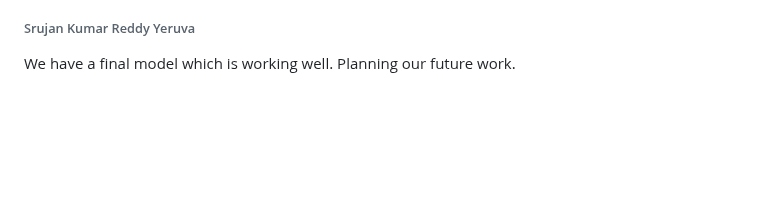
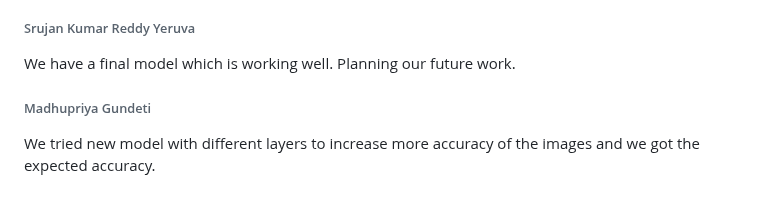
Before and after one commit to srujan0403/GDP2_Project_Group3, a Markdown page: Daily Updates.md, the part around one of its changes. Drawn GitHub-style; blank space fills up the shorter version.

Commit message:
feb 22nd update

```diff
--- a/Daily Updates.md
+++ b/Daily Updates.md
@@ -197,3 +198,6 @@ As per instructor suggestions, tried with different values to calculate the best
 
 ###### Srujan Kumar Reddy Yeruva
 We have a final model which is working well. Planning our future work.
+
+###### Madhupriya Gundeti
+We tried new model with different layers to increase more accuracy of the images and we got the expected accuracy.
```
Also changed, not shown: other parts of Daily Updates.md (+1 -0 lines).
